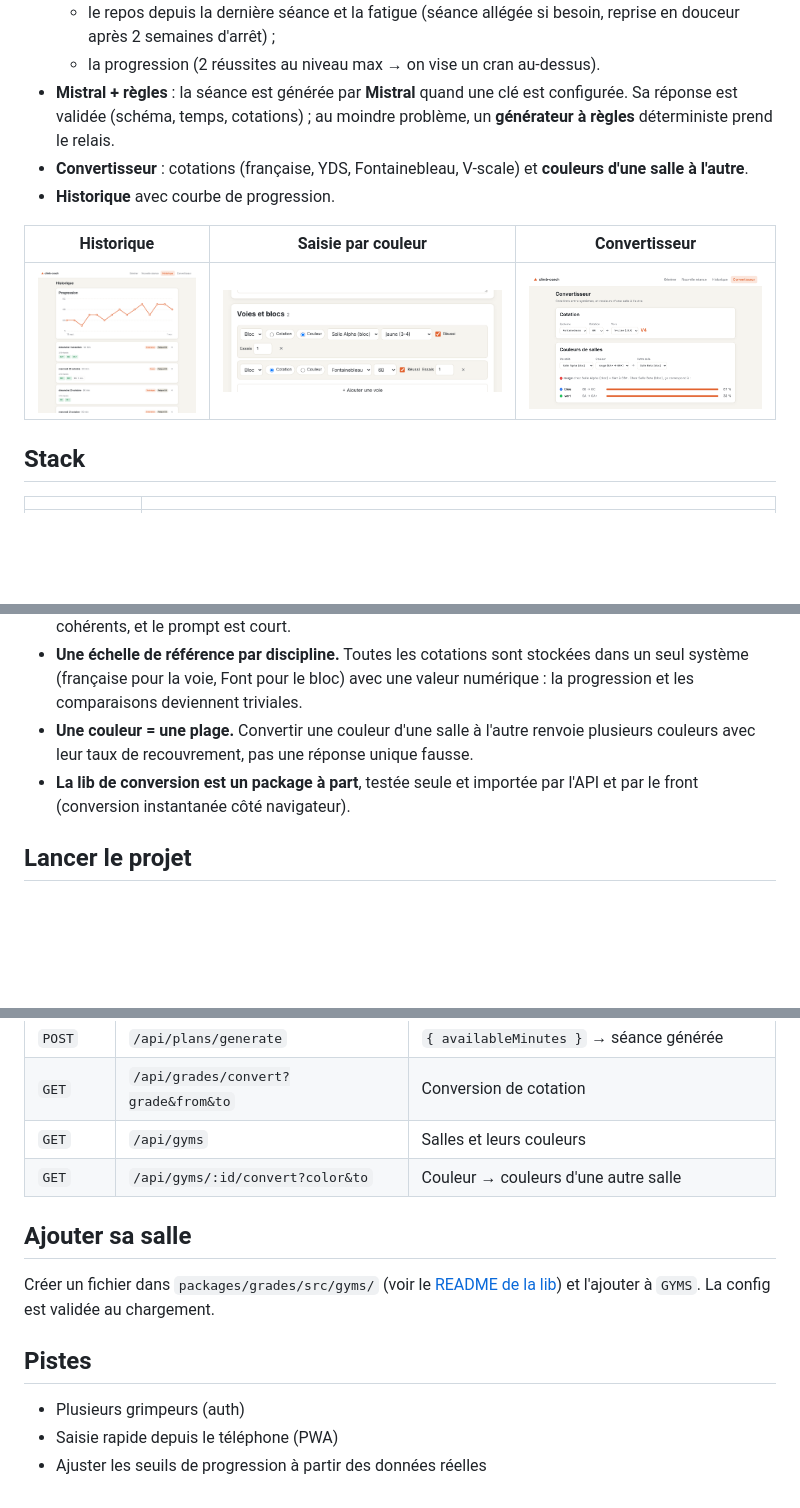
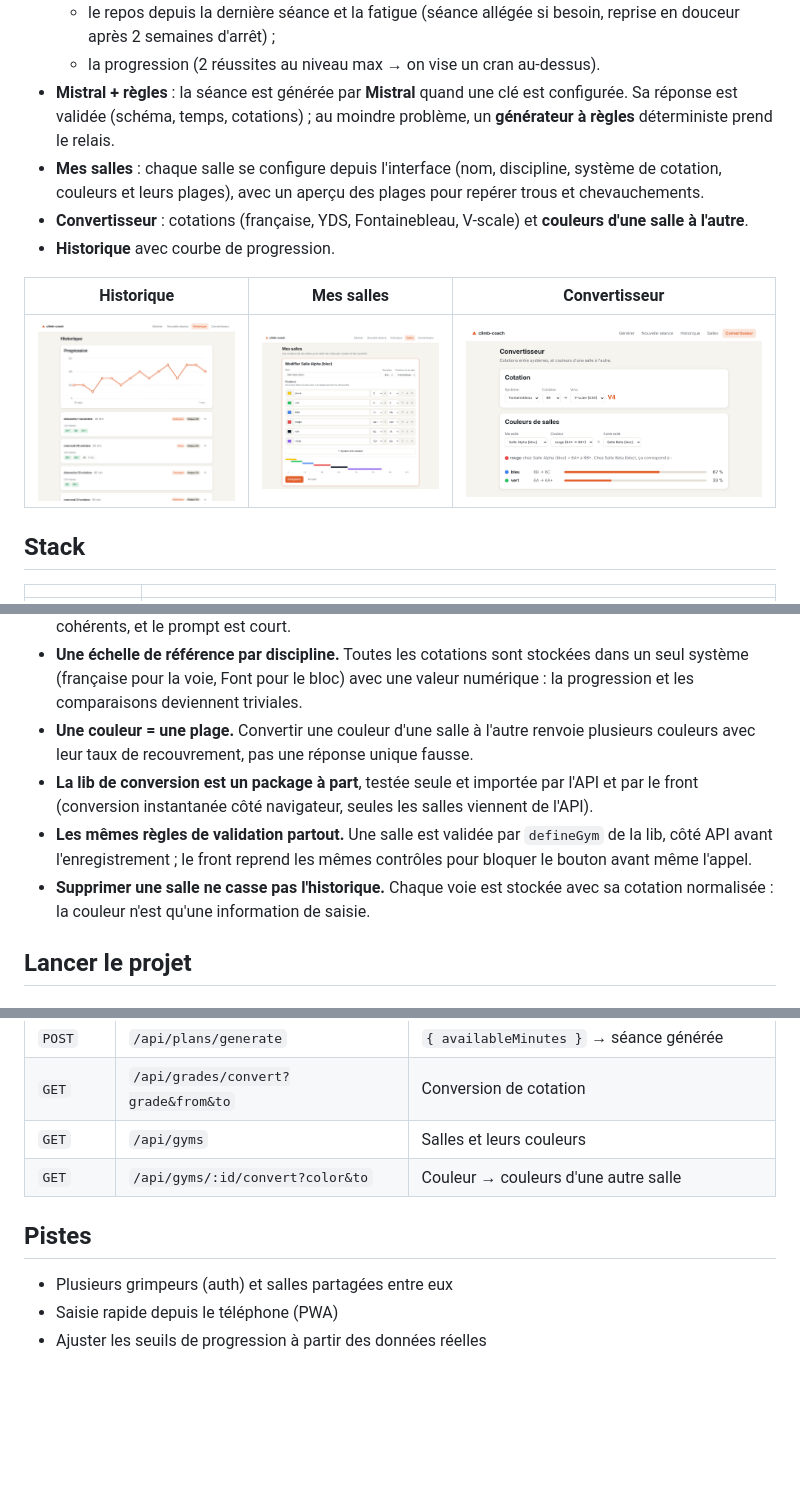
Before and after one commit to Bastien-Gaillard/climb-coach, a Markdown page: README.md, 3 parts joined by grey strips. Rendered like a GitHub page; pictures changed too: docs/convertisseur.png, docs/salles.png (added), docs/seance.png (deleted); blank space fills up the shorter version.

Commit message:
docs: page Salles dans le README et captures mises à jour

```diff
--- a/README.md
+++ b/README.md
@@ -12,12 +12,13 @@ Je grimpe plusieurs fois par semaine et je ne savais jamais quoi faire en arriva
   - le repos depuis la dernière séance et la fatigue (séance allégée si besoin, reprise en douceur après 2 semaines d'arrêt) ;
   - la progression (2 réussites au niveau max → on vise un cran au-dessus).
 - **Mistral + règles** : la séance est générée par **Mistral** quand une clé est configurée. Sa réponse est validée (schéma, temps, cotations) ; au moindre problème, un **générateur à règles** déterministe prend le relais.
+- **Mes salles** : chaque salle se configure depuis l'interface (nom, discipline, système de cotation, couleurs et leurs plages), avec un aperçu des plages pour repérer trous et chevauchements.
 - **Convertisseur** : cotations (française, YDS, Fontainebleau, V-scale) et **couleurs d'une salle à l'autre**.
 - **Historique** avec courbe de progression.
 
-| Historique               | Saisie par couleur   | Convertisseur               |
+| Historique               | Mes salles           | Convertisseur               |
 | ------------------------ | -------------------- | --------------------------- |
-| ![](docs/historique.png) | ![](docs/seance.png) | ![](docs/convertisseur.png) |
+| ![](docs/historique.png) | ![](docs/salles.png) | ![](docs/convertisseur.png) |
 
 ## Stack
 
@@ -63,7 +65,9 @@ flowchart LR
 - **Les règles préparent le prompt.** `analyzeHistory` calcule le focus, l'intensité, le niveau visé et explique ses choix ; Mistral reçoit ce résumé plutôt que l'historique brut. Les deux générateurs restent cohérents, et le prompt est court.
 - **Une échelle de référence par discipline.** Toutes les cotations sont stockées dans un seul système (française pour la voie, Font pour le bloc) avec une valeur numérique : la progression et les comparaisons deviennent triviales.
 - **Une couleur = une plage.** Convertir une couleur d'une salle à l'autre renvoie plusieurs couleurs avec leur taux de recouvrement, pas une réponse unique fausse.
-- **La lib de conversion est un package à part**, testée seule et importée par l'API et par le front (conversion instantanée côté navigateur).
+- **La lib de conversion est un package à part**, testée seule et importée par l'API et par le front (conversion instantanée côté navigateur, seules les salles viennent de l'API).
+- **Les mêmes règles de validation partout.** Une salle est validée par `defineGym` de la lib, côté API avant l'enregistrement ; le front reprend les mêmes contrôles pour bloquer le bouton avant même l'appel.
+- **Supprimer une salle ne casse pas l'historique.** Chaque voie est stockée avec sa cotation normalisée : la couleur n'est qu'une information de saisie.
 
 ## Lancer le projet
 
@@ -115,12 +119,8 @@ Une centaine de tests au total : conversions et configs de salles, règles de g
 | `GET`    | `/api/gyms`                         | Salles et leurs couleurs                            |
 | `GET`    | `/api/gyms/:id/convert?color&to`    | Couleur → couleurs d'une autre salle                |
 
-## Ajouter sa salle
-
-Créer un fichier dans `packages/grades/src/gyms/` (voir le [README de la lib](packages/grades/README.md)) et l'ajouter à `GYMS`. La config est validée au chargement.
-
 ## Pistes
 
-- Plusieurs grimpeurs (auth)
+- Plusieurs grimpeurs (auth) et salles partagées entre eux
 - Saisie rapide depuis le téléphone (PWA)
 - Ajuster les seuils de progression à partir des données réelles
```
Also changed, not shown: other parts of README.md (+3 -2 lines).
